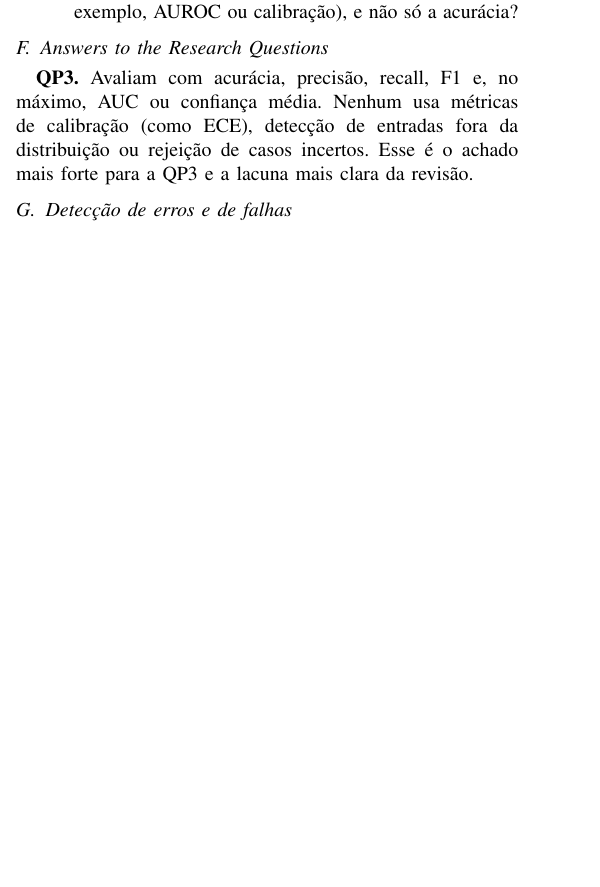
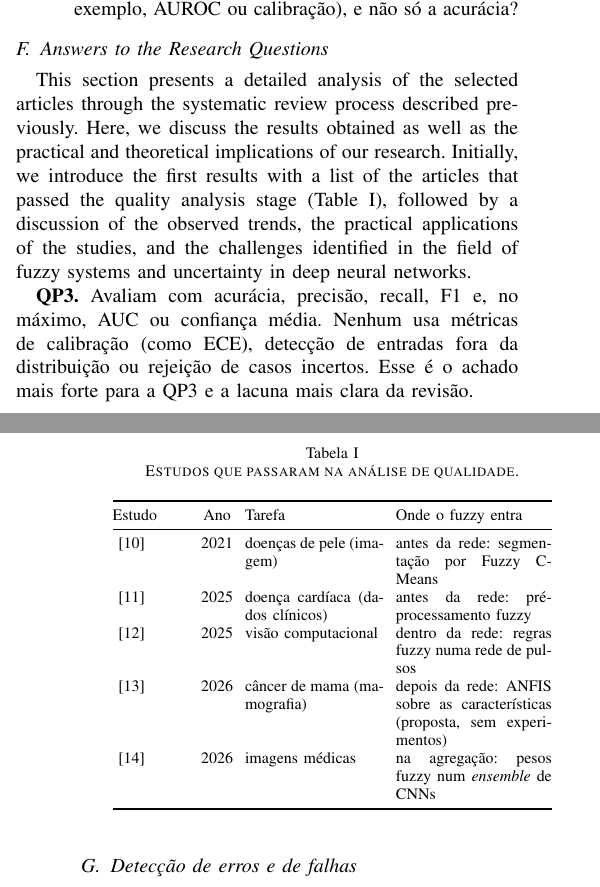
Before and after one commit to matheusbuttow/incerteza_fuzzy, a LaTeX paper (artigo_ijcnn/main_pt.tex, which reads artigo_ijcnn/revisao_sistematica.tex): part of one column of page 2 of 8 before the commit and two parts of the columns of pages 2 and 3 of 8 after it, the two joined at a grey line, cut so that both start at the same text, the shorter picture padded with empty space. Compiled offline with pdfLaTeX.

Commit message:
Revisão: parágrafo de abertura dos resultados e tabela dos estudos incluídos
Co-Authored-By: Claude Opus 5.5 <noreply@anthropic.com>
Claude-Session: https://claude.ai/code/session_01GhYomwXumwZTibuwkSiQop

```diff
--- a/artigo_ijcnn/revisao_sistematica.tex
+++ b/artigo_ijcnn/revisao_sistematica.tex
@@ -139,6 +139,32 @@ Os estudos remanescentes foram avaliados pelas seguintes questões de qualidade
 \subsection{Answers to the Research Questions}
 \label{sec:respostas}
 
+This section presents a detailed analysis of the selected articles through the systematic review process described previously. Here,
+we discuss the results obtained as well as the practical and theoretical implications of our research. Initially, we introduce the first
+results with a list of the articles that passed the quality analysis stage (Table~\ref{tab:incluidos}), followed by a discussion of the
+observed trends, the practical applications of the studies, and the challenges identified in the field of fuzzy systems and uncertainty
+in deep neural networks.
+
+\begin{table}[t]
+\centering
+\caption{Estudos que passaram na análise de qualidade.}
+\label{tab:incluidos}
+\footnotesize
+\setlength{\tabcolsep}{3pt}
+\begin{tabular}{@{}p{1.35cm}cp{2.45cm}p{2.75cm}@{}}
+\toprule
+Estudo & Ano & Tarefa & Onde o fuzzy entra \\
+\midrule
+\cite{reddy2021} & 2021 & doenças de pele (imagem) & antes da rede: segmentação por Fuzzy C-Means \\
+\cite{divya2025} & 2025 & doença cardíaca (dados clínicos) & antes da rede: pré-processamento fuzzy \\
+\cite{bhosale2025} & 2025 & visão computacional & dentro da rede: regras fuzzy numa rede de pulsos \\
+\cite{abbasi2026} & 2026 & câncer de mama (mamografia) & depois da rede: ANFIS sobre as características (proposta, sem experimentos) \\
+\cite{raut2026} & 2026 & imagens médicas & na agregação: pesos fuzzy num \textit{ensemble} de CNNs \\
+% [acrescentar aqui os incluídos das outras bases]
+\bottomrule
+\end{tabular}
+\end{table}
+
 % QP1 (aplicações atuais da integração fuzzy + incerteza de redes profundas): [escrever]
 % QP2 (desafios específicos por área): [escrever]
 
```
Also changed, not shown: artigo_ijcnn/refs.bib (+40 -0 lines).
